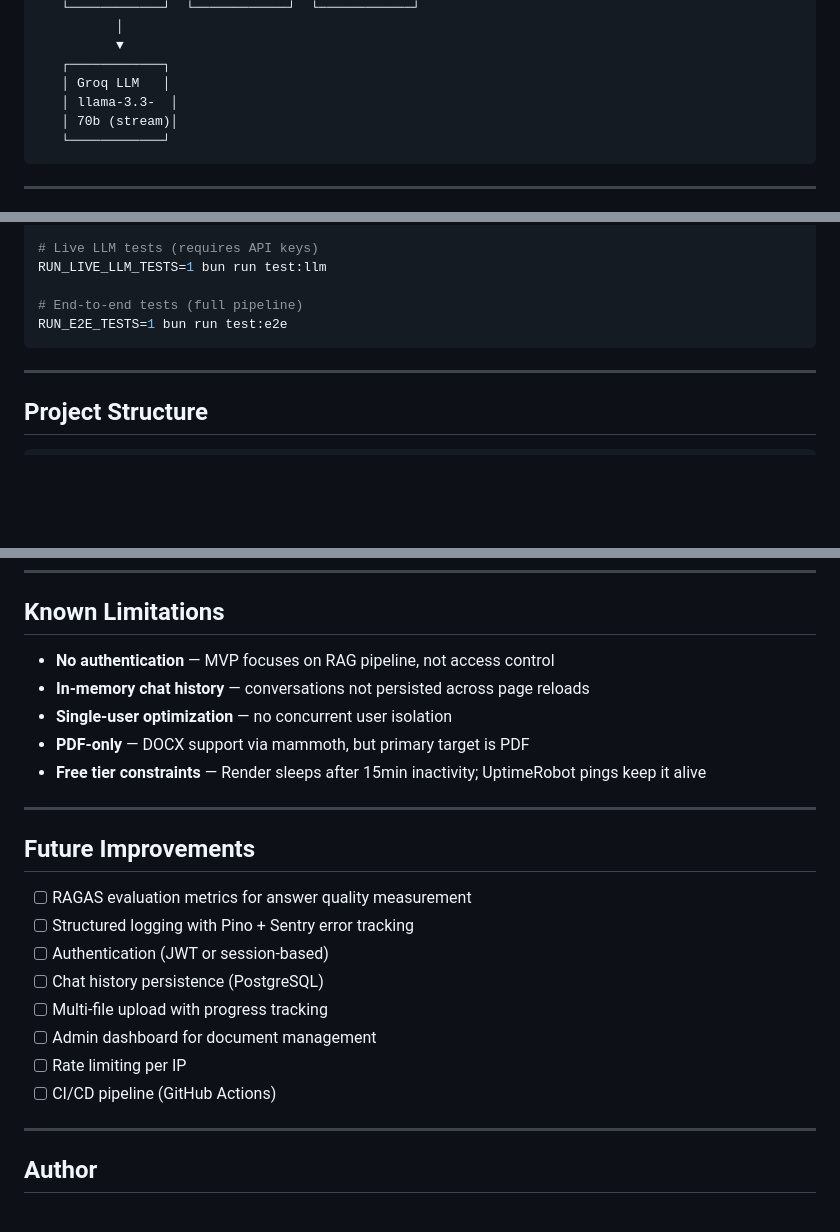
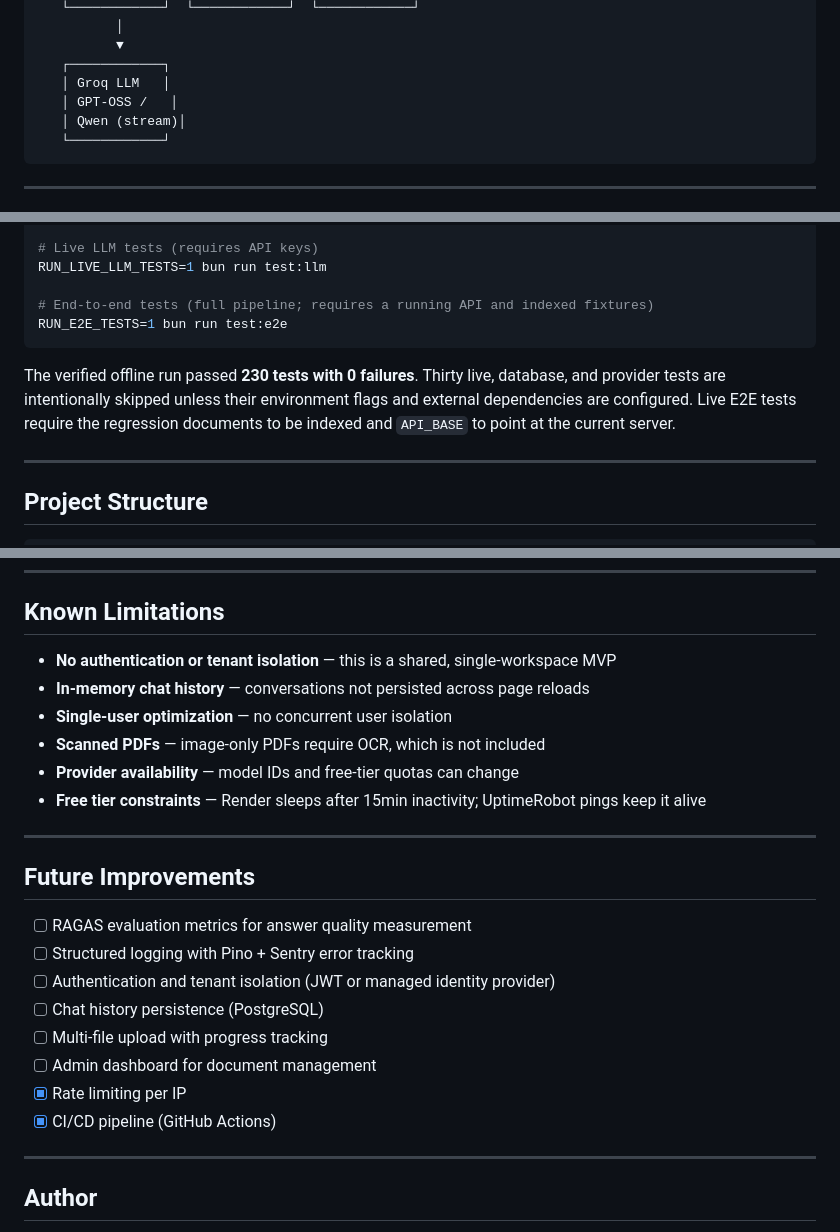
Before and after one commit to shubhambhattacharya-dev/RagChatBot, a Markdown page: README.md, 3 parts joined by grey strips. GitHub-like rendering; blank space fills up the shorter version.

````diff
--- a/README.md
+++ b/README.md
@@ -38,8 +38,8 @@
           ▼
    ┌────────────┐
    │ Groq LLM   │
-   │ llama-3.3-  │
-   │ 70b (stream)│
+   │ GPT-OSS /   │
+   │ Qwen (stream)│
    └────────────┘
 ```
 
@@ -279,9 +279,14 @@ RUN_LIVE_RETRIEVAL_TESTS=1 bun run test:retrieval
 # Live LLM tests (requires API keys)
 RUN_LIVE_LLM_TESTS=1 bun run test:llm
 
-# End-to-end tests (full pipeline)
+# End-to-end tests (full pipeline; requires a running API and indexed fixtures)
 RUN_E2E_TESTS=1 bun run test:e2e
 ```
+
+The verified offline run passed **230 tests with 0 failures**. Thirty live,
+database, and provider tests are intentionally skipped unless their environment
+flags and external dependencies are configured. Live E2E tests require the
+regression documents to be indexed and `API_BASE` to point at the current server.
 
 ---
 
@@ -379,10 +384,11 @@ See [DEPLOY.md](DEPLOY.md) for the complete production deployment guide.
 
 ## Known Limitations
 
-- **No authentication** — MVP focuses on RAG pipeline, not access control
+- **No authentication or tenant isolation** — this is a shared, single-workspace MVP
 - **In-memory chat history** — conversations not persisted across page reloads
 - **Single-user optimization** — no concurrent user isolation
-- **PDF-only** — DOCX support via mammoth, but primary target is PDF
+- **Scanned PDFs** — image-only PDFs require OCR, which is not included
+- **Provider availability** — model IDs and free-tier quotas can change
 - **Free tier constraints** — Render sleeps after 15min inactivity; UptimeRobot pings keep it alive
 
 ---
@@ -391,12 +397,12 @@ See [DEPLOY.md](DEPLOY.md) for the complete production deployment guide.
 
 - [ ] RAGAS evaluation metrics for answer quality measurement
 - [ ] Structured logging with Pino + Sentry error tracking
-- [ ] Authentication (JWT or session-based)
+- [ ] Authentication and tenant isolation (JWT or managed identity provider)
 - [ ] Chat history persistence (PostgreSQL)
 - [ ] Multi-file upload with progress tracking
 - [ ] Admin dashboard for document management
-- [ ] Rate limiting per IP
-- [ ] CI/CD pipeline (GitHub Actions)
+- [x] Rate limiting per IP
+- [x] CI/CD pipeline (GitHub Actions)
 
 ---
 
````
Also changed, not shown: other parts of README.md (+4 -4 lines), DEPLOY.md (+2 -2 lines).
